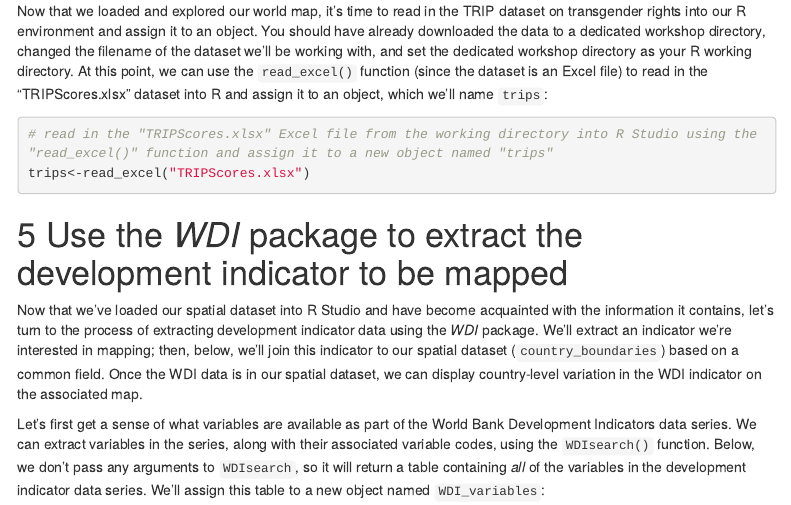
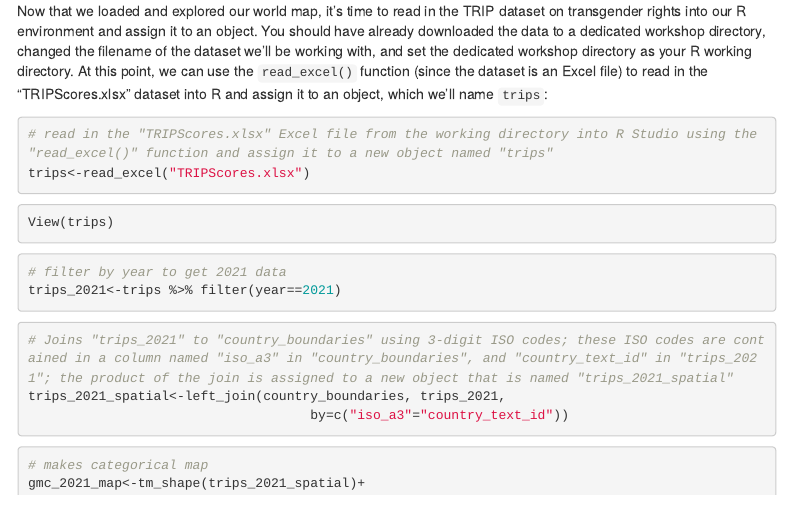
Before and after one commit to aranganath24/taw_mapping, an R Markdown document (taw_map_tutorial.Rmd): the page in a window 1100 px wide, from 8230 px down. Rendered offline with R 4.5, knitr and Pandoc, with nearby package versions; some code elsewhere in the file could not run offline; menus at the side of the page are left out.

Commit message:
adds map

````diff
--- a/taw_map_tutorial.Rmd
+++ b/taw_map_tutorial.Rmd
@@ -274,3 +273,23 @@ setwd("/Users/adra7980/Documents/git_repositories/taw_mapping/data")
 # read in the "TRIPScores.xlsx" Excel file from the working directory into R Studio using the "read_excel()" function and assign it to a new object named "trips"
 trips<-read_excel("TRIPScores.xlsx")
 ```
+
+```{r, eval=F}
+View(trips)
+```
+
+```{r}
+# filter by year to get 2021 data
+trips_2021<-trips %>% filter(year==2021)
+```
+
+
+```{r}
+# Joins "trips_2021" to "country_boundaries" using 3-digit ISO codes; these ISO codes are contained in a column named "iso_a3" in "country_boundaries", and "country_text_id" in "trips_2021"; the product of the join is assigned to a new object that is named "trips_2021_spatial"
+trips_2021_spatial<-left_join(country_boundaries, trips_2021,
+                                    by=c("iso_a3"="country_text_id"))
+```
+
+```{r}
+# makes categorical map
+gmc_2021_map<-tm_shape(trips_2021_spatial)+
````
Also changed, not shown: taw_map_tutorial.Rmd (21 more changed lines).
